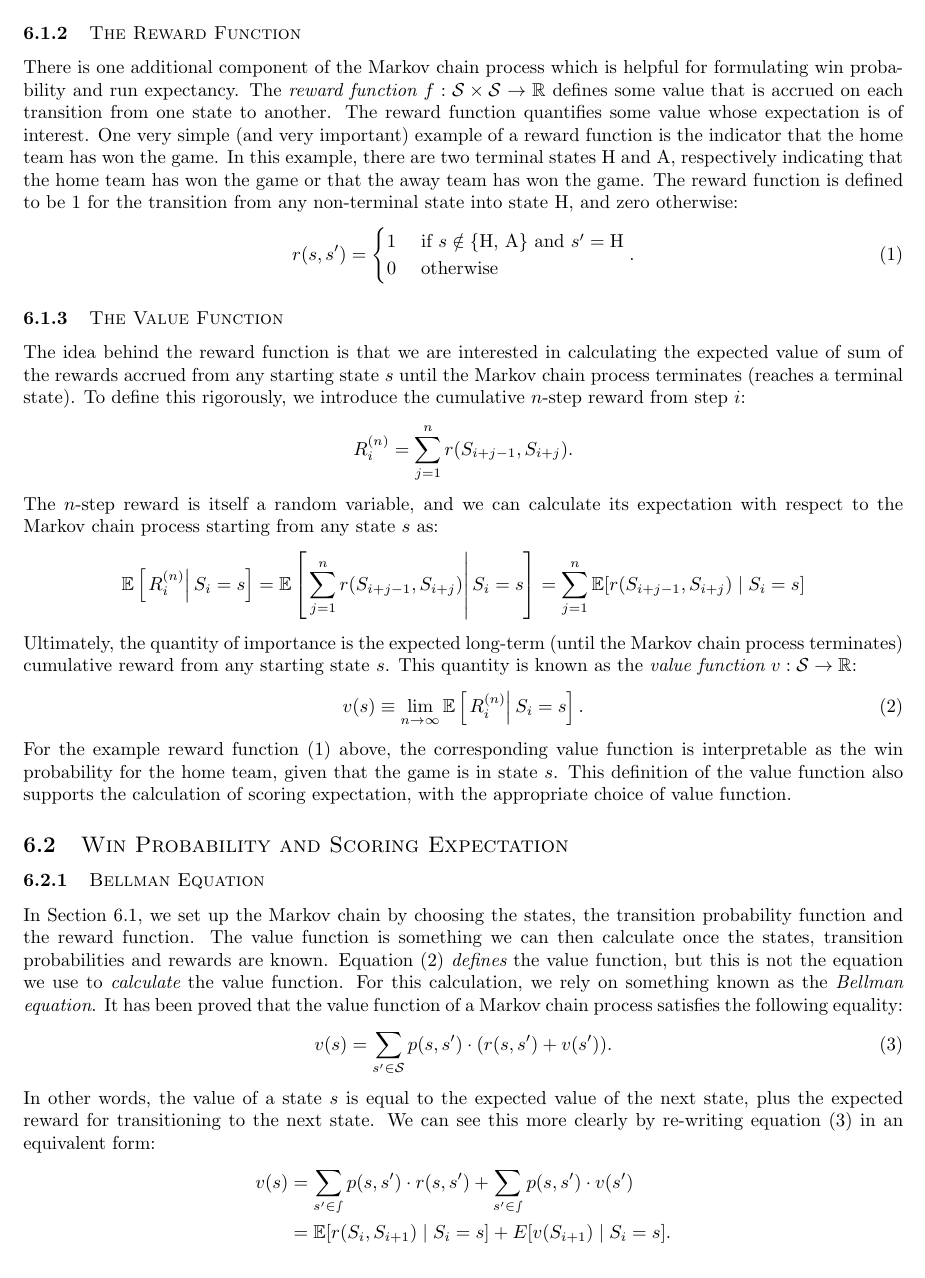
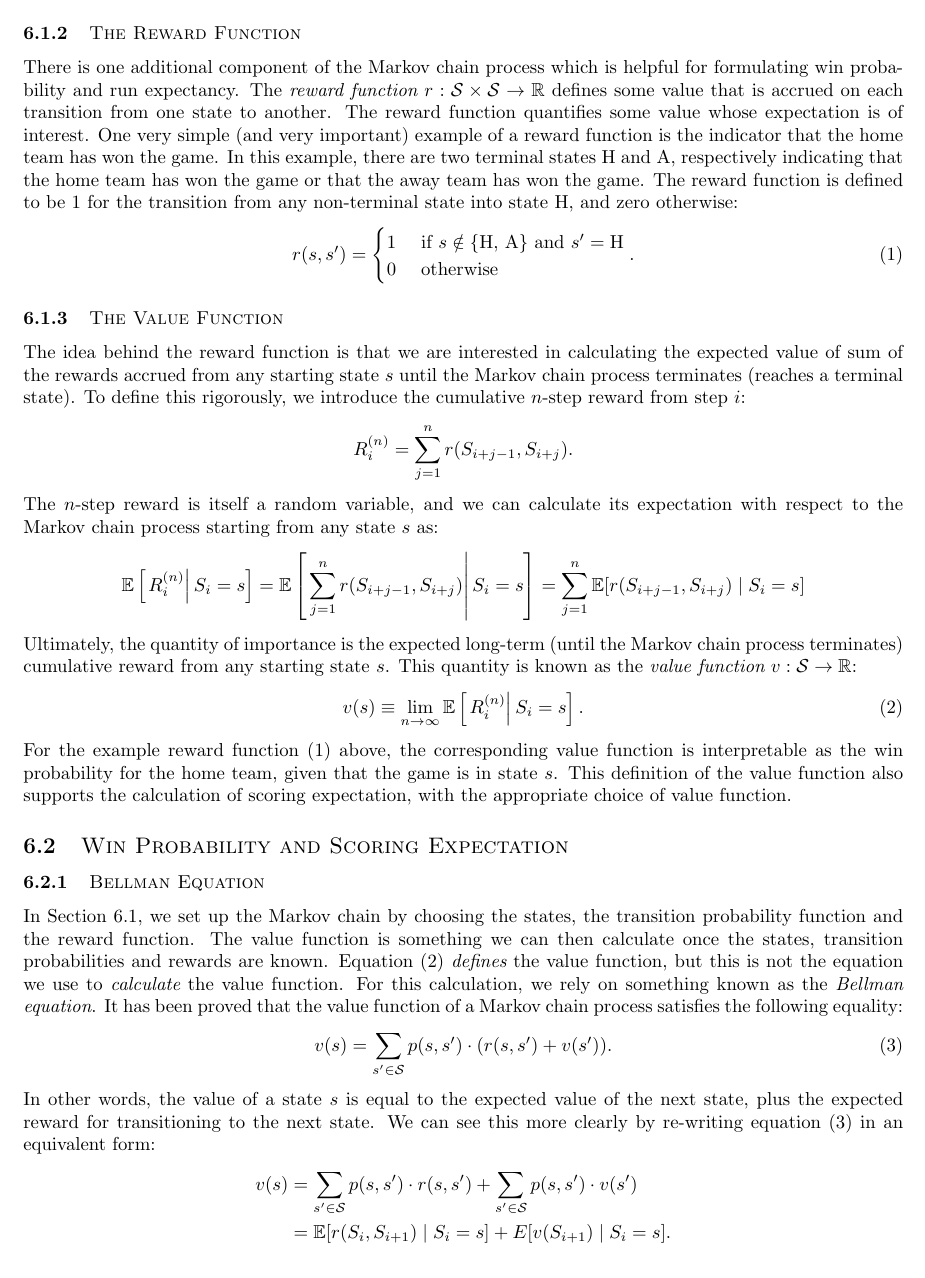
Before and after one commit to saberpowers/saberpowers.github.io, a LaTeX document (teaching/smgt430/lecture/markov_chain_win_probability.tex): part of page 2 of 3, cut so that both start at the same text. Compiled offline with pdfLaTeX.

Commit message:
fix typos in markov chian lecture notes

```diff
--- a/teaching/smgt430/lecture/markov_chain_win_probability.tex
+++ b/teaching/smgt430/lecture/markov_chain_win_probability.tex
@@ -42,7 +42,7 @@
 
     \subsubsection{\sc The Reward Function}
 
-      There is one additional component of the Markov chain process which is helpful for formulating win probability and run expectancy. The {\it reward function} $f : \mathcal S \times \mathcal S \rightarrow \mathbb{R}$ defines some value that is accrued on each transition from one state to another. The reward function quantifies some value whose expectation is of interest. One very simple (and very important) example of a reward function is the indicator that the home team has won the game. In this example, there are two terminal states H and A, respectively indicating that the home team has won the game or that the away team has won the game. The reward function is defined to be 1 for the transition from any non-terminal state into state H, and zero otherwise:
+      There is one additional component of the Markov chain process which is helpful for formulating win probability and run expectancy. The {\it reward function} $r : \mathcal S \times \mathcal S \rightarrow \mathbb{R}$ defines some value that is accrued on each transition from one state to another. The reward function quantifies some value whose expectation is of interest. One very simple (and very important) example of a reward function is the indicator that the home team has won the game. In this example, there are two terminal states H and A, respectively indicating that the home team has won the game or that the away team has won the game. The reward function is defined to be 1 for the transition from any non-terminal state into state H, and zero otherwise:
       \begin{align}
         \label{eqn:reward-home-win}
         r(s, s') = \begin{cases}
@@ -79,7 +79,7 @@
       \end{align}
       In other words, the value of a state $s$ is equal to the expected value of the next state, plus the expected reward for transitioning to the next state. We can see this more clearly by re-writing equation (\ref{eqn:bellman-equation}) in an equivalent form:
       \begin{align*}
-        v(s) &= \sum_{s' \in \mathcal s} p(s, s') \cdot r(s, s') + \sum_{s' \in \mathcal s} p(s, s') \cdot v(s')\\
+        v(s) &= \sum_{s' \in \mathcal S} p(s, s') \cdot r(s, s') + \sum_{s' \in \mathcal S} p(s, s') \cdot v(s')\\
         &= \mathbb E[r(S_i, S_{i+1}) \mid S_i = s] + E[v(S_{i+1}) \mid S_i = s].
       \end{align*}
 
```
Also changed, not shown: docs/teaching/smgt430/lecture/markov_chain_win_probability.pdf.
